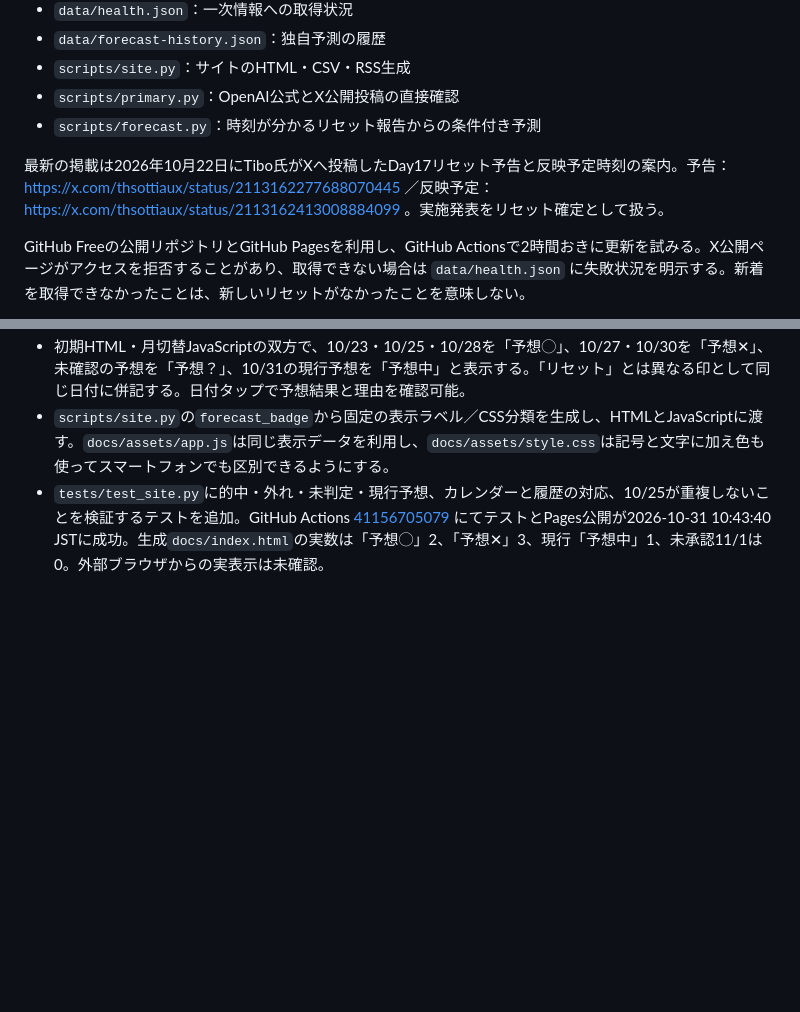
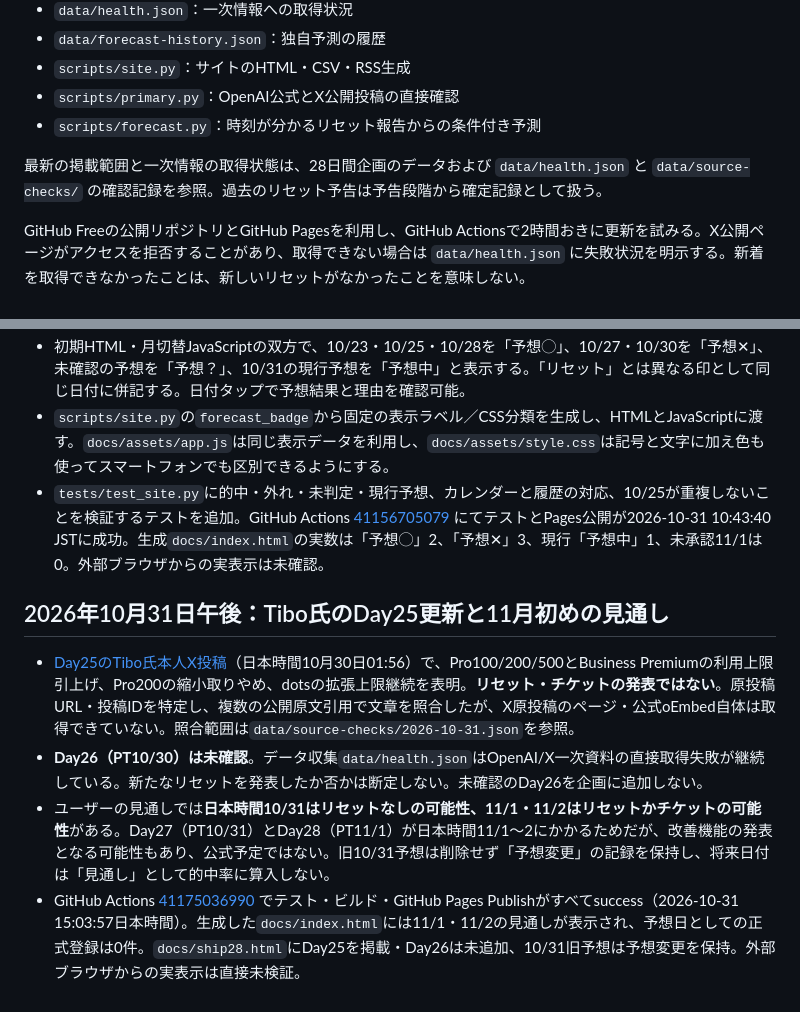
Before and after one commit to mtk-ctrl/ChatGPT-Codex-, a Markdown page: README.md, 2 parts joined by grey strips. Drawn GitHub-style; blank space fills up the shorter version.

Commit message:
docs: preserve Day25 evidence, Day26 unknown status, and tentative Nov1-2 outlook [skip ci]

```diff
--- a/README.md
+++ b/README.md
@@ -18,7 +18,7 @@ OpenAI公式サイトとOpenAI関係者本人のX原投稿だけを情報源と
 - `scripts/primary.py`：OpenAI公式とX公開投稿の直接確認
 - `scripts/forecast.py`：時刻が分かるリセット報告からの条件付き予測
 
-最新の掲載は2026年10月22日にTibo氏がXへ投稿したDay17リセット予告と反映予定時刻の案内。予告：https://x.com/thsottiaux/status/2113162277688070445 ／反映予定：https://x.com/thsottiaux/status/2113162413008884099 。実施発表をリセット確定として扱う。
+最新の掲載範囲と一次情報の取得状態は、28日間企画のデータおよび `data/health.json` と `data/source-checks/` の確認記録を参照。過去のリセット予告は予告段階から確定記録として扱う。
 
 GitHub Freeの公開リポジトリとGitHub Pagesを利用し、GitHub Actionsで2時間おきに更新を試みる。X公開ページがアクセスを拒否することがあり、取得できない場合は `data/health.json` に失敗状況を明示する。新着を取得できなかったことは、新しいリセットがなかったことを意味しない。
 
@@ -163,3 +163,9 @@ X公式oEmbedでTibo氏本人のDay24投稿（2115622002581188681）を確認し
 - 初期HTML・月切替JavaScriptの双方で、10/23・10/25・10/28を「予想◯」、10/27・10/30を「予想✕」、未確認の予想を「予想？」、10/31の現行予想を「予想中」と表示する。「リセット」とは異なる印として同じ日付に併記する。日付タップで予想結果と理由を確認可能。
 - `scripts/site.py`の`forecast_badge`から固定の表示ラベル／CSS分類を生成し、HTMLとJavaScriptに渡す。`docs/assets/app.js`は同じ表示データを利用し、`docs/assets/style.css`は記号と文字に加え色も使ってスマートフォンでも区別できるようにする。
 - `tests/test_site.py`に的中・外れ・未判定・現行予想、カレンダーと履歴の対応、10/25が重複しないことを検証するテストを追加。GitHub Actions [41156705079](https://github.com/mtk-ctrl/ChatGPT-Codex-/actions/runs/41156705079) にてテストとPages公開が2026-10-31 10:43:40 JSTに成功。生成`docs/index.html`の実数は「予想◯」2、「予想✕」3、現行「予想中」1、未承認11/1は0。外部ブラウザからの実表示は未確認。
+
+## 2026年10月31日午後：Tibo氏のDay25更新と11月初めの見通し
+- [Day25のTibo氏本人X投稿](https://x.com/thsottiaux/status/2115850175868727621)（日本時間10月30日01:56）で、Pro100/200/500とBusiness Premiumの利用上限引上げ、Pro200の縮小取りやめ、dotsの拡張上限継続を表明。**リセット・チケットの発表ではない**。原投稿URL・投稿IDを特定し、複数の公開原文引用で文章を照合したが、X原投稿のページ・公式oEmbed自体は取得できていない。照合範囲は`data/source-checks/2026-10-31.json`を参照。
+- **Day26（PT10/30）は未確認**。データ収集`data/health.json`はOpenAI/X一次資料の直接取得失敗が継続している。新たなリセットを発表したか否かは断定しない。未確認のDay26を企画に追加しない。
+- ユーザーの見通しでは**日本時間10/31はリセットなしの可能性、11/1・11/2はリセットかチケットの可能性**がある。Day27（PT10/31）とDay28（PT11/1）が日本時間11/1〜2にかかるためだが、改善機能の発表となる可能性もあり、公式予定ではない。旧10/31予想は削除せず「予想変更」の記録を保持し、将来日付は「見通し」として的中率に算入しない。
+- GitHub Actions [41175036990](https://github.com/mtk-ctrl/ChatGPT-Codex-/actions/runs/41175036990) でテスト・ビルド・GitHub Pages Publishがすべてsuccess（2026-10-31 15:03:57日本時間）。生成した`docs/index.html`には11/1・11/2の見通しが表示され、予想日としての正式登録は0件。`docs/ship28.html`にDay25を掲載・Day26は未追加、10/31旧予想は予想変更を保持。外部ブラウザからの実表示は直接未検証。
```
